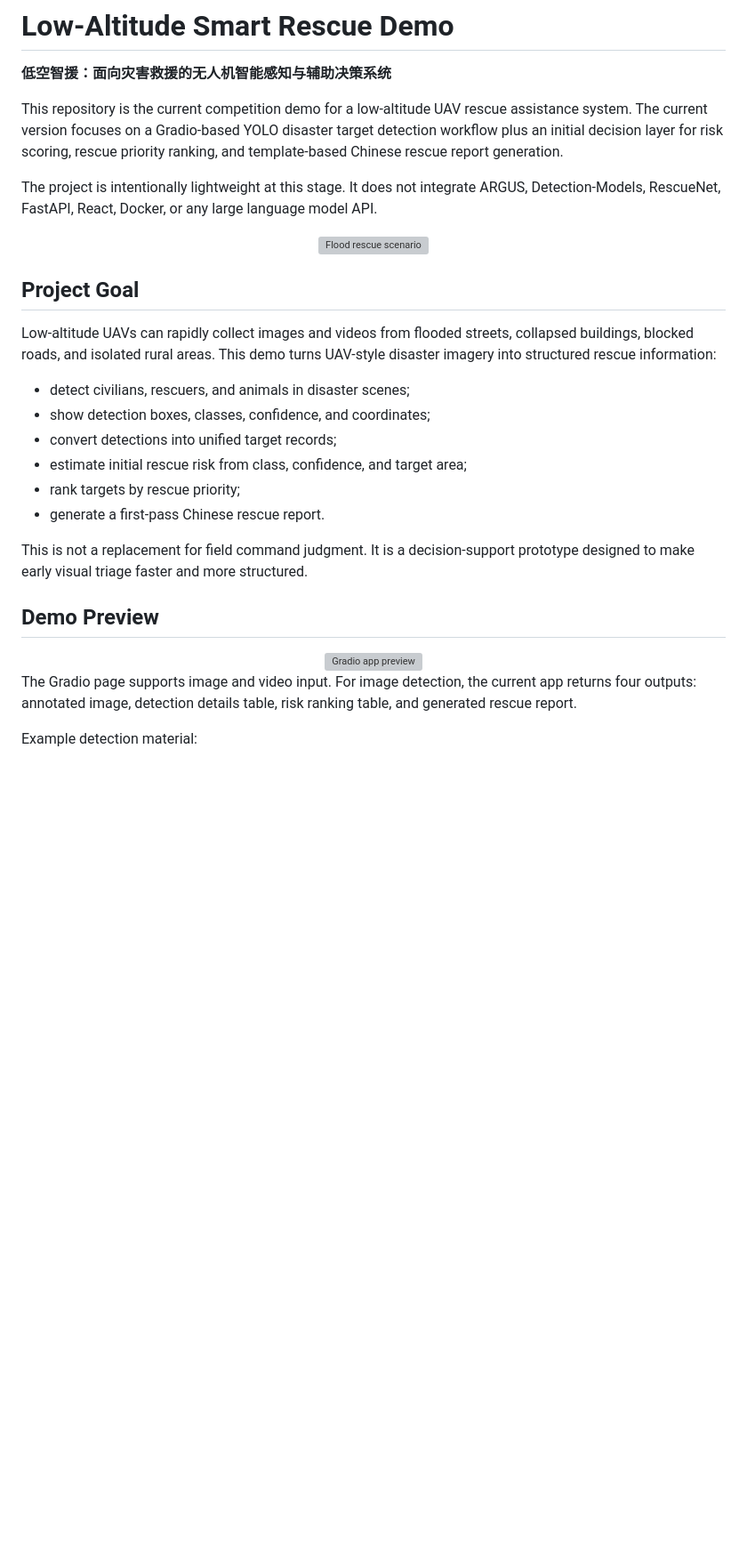
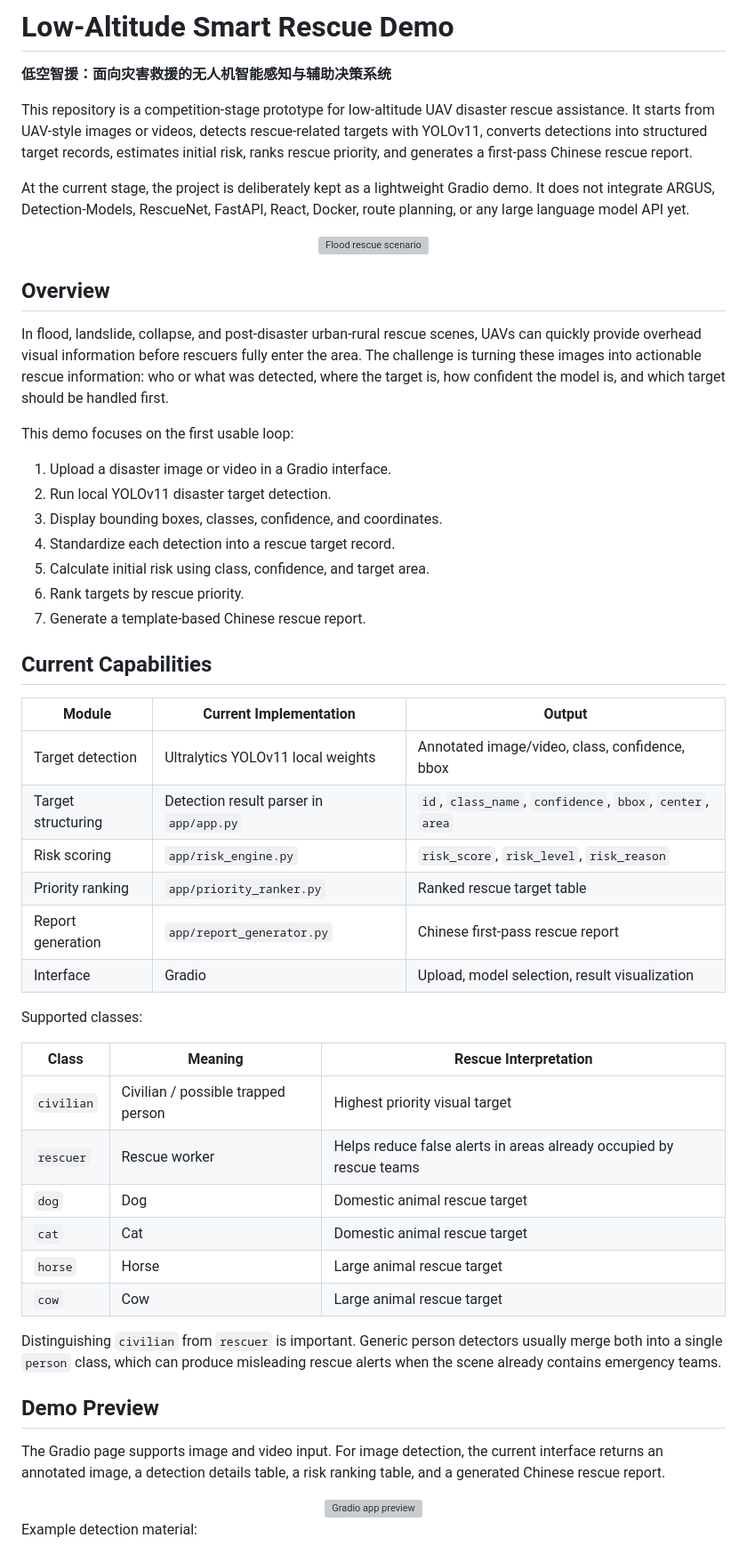
Before and after one commit to lheng2386-png/low-altitude-smart-rescue-demo, a Markdown page: README.md, the part around one of its changes. Shown at 89% size. Rendered like a GitHub page; blank space fills up the shorter version; grey boxes are pictures that could not be loaded.

Commit message:
Refine README narrative and structure

```diff
--- a/README.md
+++ b/README.md
@@ -2,9 +2,9 @@
 
 **低空智援：面向灾害救援的无人机智能感知与辅助决策系统**
 
-This repository is the current competition demo for a low-altitude UAV rescue assistance system. The current version focuses on a Gradio-based YOLO disaster target detection workflow plus an initial decision layer for risk scoring, rescue priority ranking, and template-based Chinese rescue report generation.
+This repository is a competition-stage prototype for low-altitude UAV disaster rescue assistance. It starts from UAV-style images or videos, detects rescue-related targets with YOLOv11, converts detections into structured target records, estimates initial risk, ranks rescue priority, and generates a first-pass Chinese rescue report.
 
-The project is intentionally lightweight at this stage. It does not integrate ARGUS, Detection-Models, RescueNet, FastAPI, React, Docker, or any large language model API.
+At the current stage, the project is deliberately kept as a lightweight Gradio demo. It does not integrate ARGUS, Detection-Models, RescueNet, FastAPI, React, Docker, route planning, or any large language model API yet.
 
 <div align="center">
 
@@ -12,28 +12,53 @@ The project is intentionally lightweight at this stage. It does not integrate AR
 
 </div>
 
-## Project Goal
+## Overview
 
-Low-altitude UAVs can rapidly collect images and videos from flooded streets, collapsed buildings, blocked roads, and isolated rural areas. This demo turns UAV-style disaster imagery into structured rescue information:
+In flood, landslide, collapse, and post-disaster urban-rural rescue scenes, UAVs can quickly provide overhead visual information before rescuers fully enter the area. The challenge is turning these images into actionable rescue information: who or what was detected, where the target is, how confident the model is, and which target should be handled first.
 
-- detect civilians, rescuers, and animals in disaster scenes;
-- show detection boxes, classes, confidence, and coordinates;
-- convert detections into unified target records;
-- estimate initial rescue risk from class, confidence, and target area;
-- rank targets by rescue priority;
-- generate a first-pass Chinese rescue report.
+This demo focuses on the first usable loop:
 
-This is not a replacement for field command judgment. It is a decision-support prototype designed to make early visual triage faster and more structured.
+1. Upload a disaster image or video in a Gradio interface.
+2. Run local YOLOv11 disaster target detection.
+3. Display bounding boxes, classes, confidence, and coordinates.
+4. Standardize each detection into a rescue target record.
+5. Calculate initial risk using class, confidence, and target area.
+6. Rank targets by rescue priority.
+7. Generate a template-based Chinese rescue report.
+
+## Current Capabilities
+
+| Module | Current Implementation | Output |
+| --- | --- | --- |
+| Target detection | Ultralytics YOLOv11 local weights | Annotated image/video, class, confidence, bbox |
+| Target structuring | Detection result parser in `app/app.py` | `id`, `class_name`, `confidence`, `bbox`, `center`, `area` |
+| Risk scoring | `app/risk_engine.py` | `risk_score`, `risk_level`, `risk_reason` |
+| Priority ranking | `app/priority_ranker.py` | Ranked rescue target table |
+| Report generation | `app/report_generator.py` | Chinese first-pass rescue report |
+| Interface | Gradio | Upload, model selection, result visualization |
+
+Supported classes:
+
+| Class | Meaning | Rescue Interpretation |
+| --- | --- | --- |
+| `civilian` | Civilian / possible trapped person | Highest priority visual target |
+| `rescuer` | Rescue worker | Helps reduce false alerts in areas already occupied by rescue teams |
+| `dog` | Dog | Domestic animal rescue target |
+| `cat` | Cat | Domestic animal rescue target |
+| `horse` | Horse | Large animal rescue target |
+| `cow` | Cow | Large animal rescue target |
+
+Distinguishing `civilian` from `rescuer` is important. Generic person detectors usually merge both into a single `person` class, which can produce misleading rescue alerts when the scene already contains emergency teams.
 
 ## Demo Preview
+
+The Gradio page supports image and video input. For image detection, the current interface returns an annotated image, a detection details table, a risk ranking table, and a generated Chinese rescue report.
 
 <div align="center">
 
 <img src="static/images/app_gradio.png" alt="Gradio app preview" width="850"/>
 
 </div>
-
-The Gradio page supports image and video input. For image detection, the current app returns four outputs: annotated image, detection details table, risk ranking table, and generated rescue report.
 
 Example detection material:
 
```
Also changed, not shown: other parts of README.md (+58 -50 lines).
